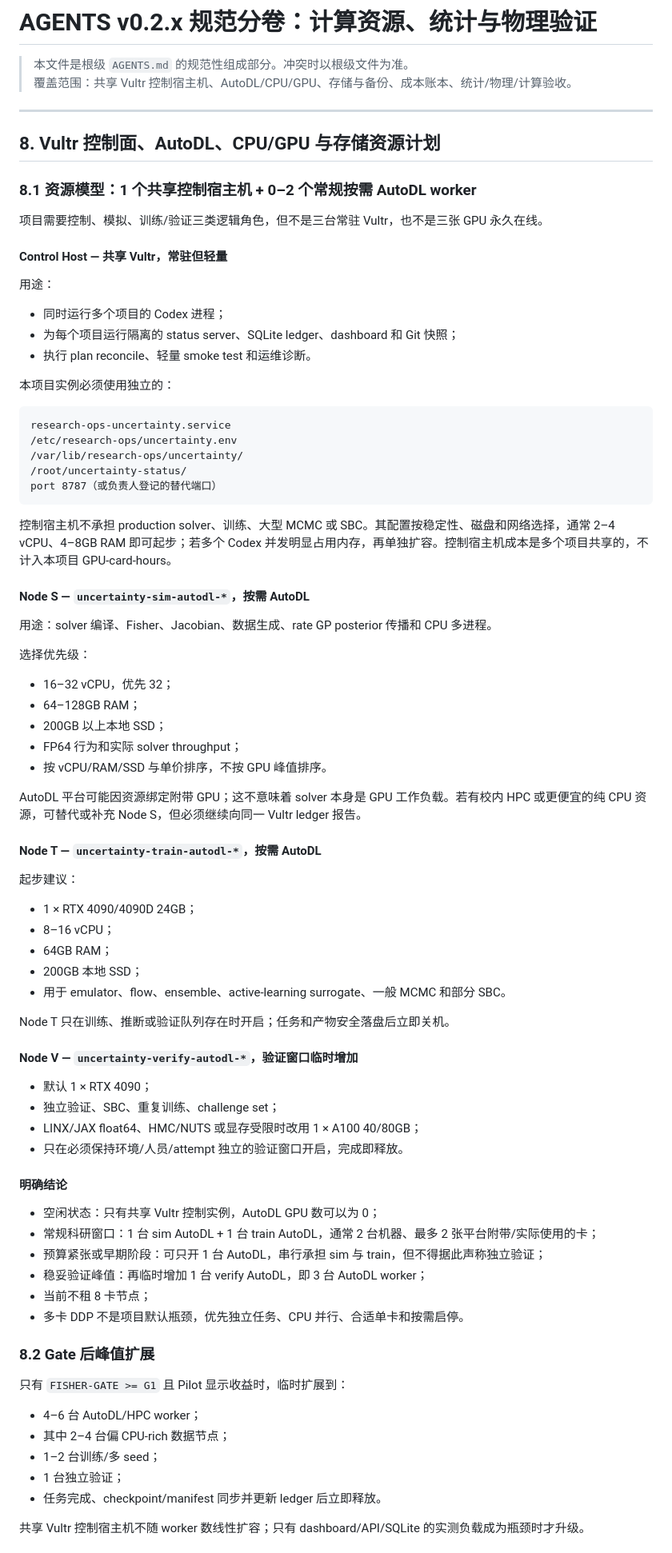
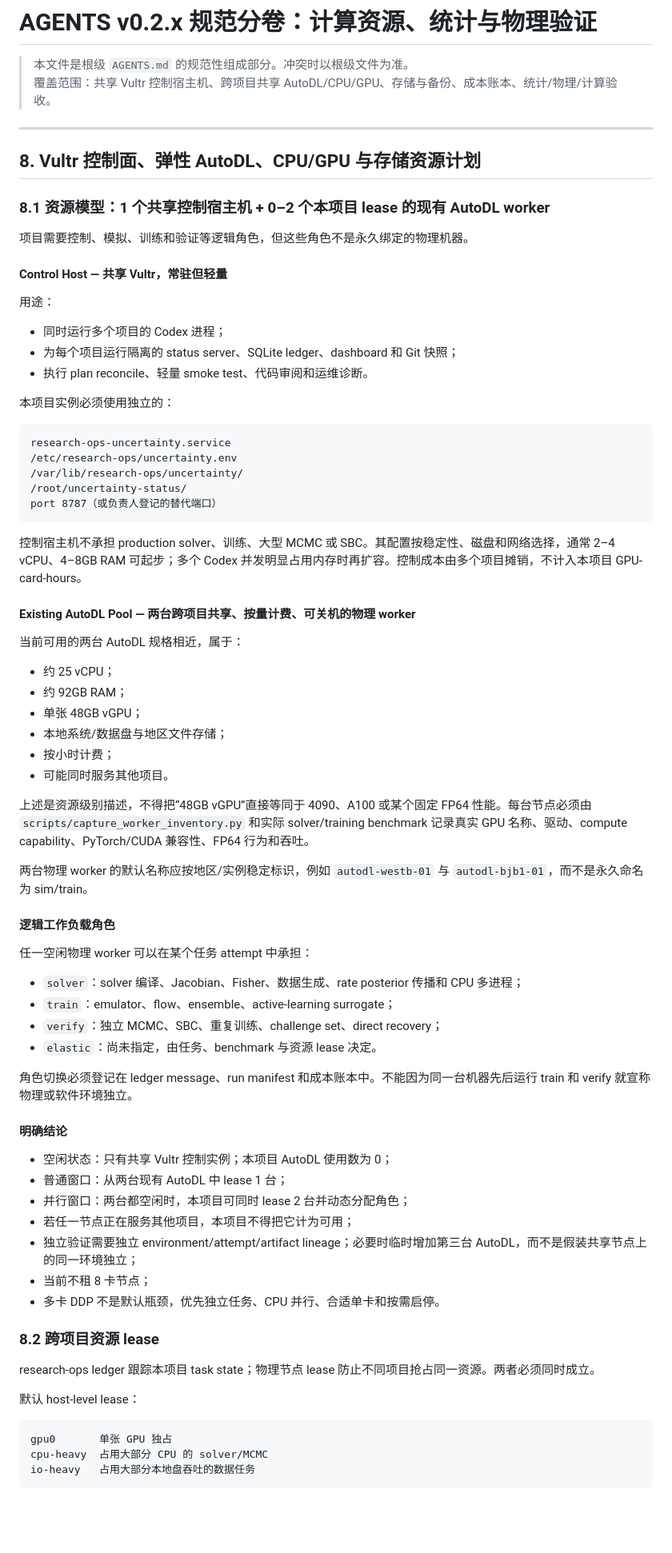
Before and after one commit to lanhung/uncertainty, a Markdown page: docs/agents/COMPUTE_VALIDATION.md, the part around one of its changes. Shown at 80% size. Rendered like a GitHub page; blank space fills up the shorter version.

Commit message:
docs: align compute contract with shared elastic AutoDL pool

````diff
--- a/docs/agents/COMPUTE_VALIDATION.md
+++ b/docs/agents/COMPUTE_VALIDATION.md
@@ -1,15 +1,15 @@
 # AGENTS v0.2.x 规范分卷：计算资源、统计与物理验证
 
 > 本文件是根级 `AGENTS.md` 的规范性组成部分。冲突时以根级文件为准。
-> 覆盖范围：共享 Vultr 控制宿主机、AutoDL/CPU/GPU、存储与备份、成本账本、统计/物理/计算验收。
+> 覆盖范围：共享 Vultr 控制宿主机、跨项目共享 AutoDL/CPU/GPU、存储与备份、成本账本、统计/物理/计算验收。
 
 ---
 
-## 8. Vultr 控制面、AutoDL、CPU/GPU 与存储资源计划
+## 8. Vultr 控制面、弹性 AutoDL、CPU/GPU 与存储资源计划
 
-### 8.1 资源模型：1 个共享控制宿主机 + 0–2 个常规按需 AutoDL worker
+### 8.1 资源模型：1 个共享控制宿主机 + 0–2 个本项目 lease 的现有 AutoDL worker
 
-项目需要控制、模拟、训练/验证三类逻辑角色，但不是三台常驻 Vultr，也不是三张 GPU 永久在线。
+项目需要控制、模拟、训练和验证等逻辑角色，但这些角色不是永久绑定的物理机器。
 
 #### Control Host — 共享 Vultr，常驻但轻量
 
@@ -17,7 +17,7 @@
 
 - 同时运行多个项目的 Codex 进程；
 - 为每个项目运行隔离的 status server、SQLite ledger、dashboard 和 Git 快照；
-- 执行 plan reconcile、轻量 smoke test 和运维诊断。
+- 执行 plan reconcile、轻量 smoke test、代码审阅和运维诊断。
 
 本项目实例必须使用独立的：
 
@@ -29,59 +29,53 @@ research-ops-uncertainty.service
 port 8787（或负责人登记的替代端口）
 ```
 
-控制宿主机不承担 production solver、训练、大型 MCMC 或 SBC。其配置按稳定性、磁盘和网络选择，通常 2–4 vCPU、4–8GB RAM 即可起步；若多个 Codex 并发明显占用内存，再单独扩容。控制宿主机成本是多个项目共享的，不计入本项目 GPU-card-hours。
+控制宿主机不承担 production solver、训练、大型 MCMC 或 SBC。其配置按稳定性、磁盘和网络选择，通常 2–4 vCPU、4–8GB RAM 可起步；多个 Codex 并发明显占用内存时再扩容。控制成本由多个项目摊销，不计入本项目 GPU-card-hours。
 
-#### Node S — `uncertainty-sim-autodl-*`，按需 AutoDL
+#### Existing AutoDL Pool — 两台跨项目共享、按量计费、可关机的物理 worker
 
-用途：solver 编译、Fisher、Jacobian、数据生成、rate GP posterior 传播和 CPU 多进程。
+当前可用的两台 AutoDL 规格相近，属于：
 
-选择优先级：
+- 约 25 vCPU；
+- 约 92GB RAM；
+- 单张 48GB vGPU；
+- 本地系统/数据盘与地区文件存储；
+- 按小时计费；
+- 可能同时服务其他项目。
 
-- 16–32 vCPU，优先 32；
-- 64–128GB RAM；
-- 200GB 以上本地 SSD；
-- FP64 行为和实际 solver throughput；
-- 按 vCPU/RAM/SSD 与单价排序，不按 GPU 峰值排序。
+上述是资源级别描述，不得把“48GB vGPU”直接等同于 4090、A100 或某个固定 FP64 性能。每台节点必须由 `scripts/capture_worker_inventory.py` 和实际 solver/training benchmark 记录真实 GPU 名称、驱动、compute capability、PyTorch/CUDA 兼容性、FP64 行为和吞吐。
 
-AutoDL 平台可能因资源绑定附带 GPU；这不意味着 solver 本身是 GPU 工作负载。若有校内 HPC 或更便宜的纯 CPU 资源，可替代或补充 Node S，但必须继续向同一 Vultr ledger 报告。
+两台物理 worker 的默认名称应按地区/实例稳定标识，例如 `autodl-westb-01` 与 `autodl-bjb1-01`，而不是永久命名为 sim/train。
 
-#### Node T — `uncertainty-train-autodl-*`，按需 AutoDL
+#### 逻辑工作负载角色
 
-起步建议：
+任一空闲物理 worker 可以在某个任务 attempt 中承担：
 
-- 1 × RTX 4090/4090D 24GB；
-- 8–16 vCPU；
-- 64GB RAM；
-- 200GB 本地 SSD；
-- 用于 emulator、flow、ensemble、active-learning surrogate、一般 MCMC 和部分 SBC。
+- `solver`：solver 编译、Jacobian、Fisher、数据生成、rate posterior 传播和 CPU 多进程；
+- `train`：emulator、flow、ensemble、active-learning surrogate；
+- `verify`：独立 MCMC、SBC、重复训练、challenge set、direct recovery；
+- `elastic`：尚未指定，由任务、benchmark 与资源 lease 决定。
 
-Node T 只在训练、推断或验证队列存在时开启；任务和产物安全落盘后立即关机。
-
-#### Node V — `uncertainty-verify-autodl-*`，验证窗口临时增加
-
-- 默认 1 × RTX 4090；
-- 独立验证、SBC、重复训练、challenge set；
-- LINX/JAX float64、HMC/NUTS 或显存受限时改用 1 × A100 40/80GB；
-- 只在必须保持环境/人员/attempt 独立的验证窗口开启，完成即释放。
+角色切换必须登记在 ledger message、run manifest 和成本账本中。不能因为同一台机器先后运行 train 和 verify 就宣称物理或软件环境独立。
 
 #### 明确结论
 
-- 空闲状态：只有共享 Vultr 控制实例，AutoDL GPU 数可以为 0；
-- 常规科研窗口：1 台 sim AutoDL + 1 台 train AutoDL，通常 2 台机器、最多 2 张平台附带/实际使用的卡；
-- 预算紧张或早期阶段：可只开 1 台 AutoDL，串行承担 sim 与 train，但不得据此声称独立验证；
-- 稳妥验证峰值：再临时增加 1 台 verify AutoDL，即 3 台 AutoDL worker；
+- 空闲状态：只有共享 Vultr 控制实例；本项目 AutoDL 使用数为 0；
+- 普通窗口：从两台现有 AutoDL 中 lease 1 台；
+- 并行窗口：两台都空闲时，本项目可同时 lease 2 台并动态分配角色；
+- 若任一节点正在服务其他项目，本项目不得把它计为可用；
+- 独立验证需要独立 environment/attempt/artifact lineage；必要时临时增加第三台 AutoDL，而不是假装共享节点上的同一环境独立；
 - 当前不租 8 卡节点；
-- 多卡 DDP 不是项目默认瓶颈，优先独立任务、CPU 并行、合适单卡和按需启停。
+- 多卡 DDP 不是默认瓶颈，优先独立任务、CPU 并行、合适单卡和按需启停。
 
-### 8.2 Gate 后峰值扩展
+### 8.2 跨项目资源 lease
 
-只有 `FISHER-GATE >= G1` 且 Pilot 显示收益时，临时扩展到：
+research-ops ledger 跟踪本项目 task state；物理节点 lease 防止不同项目抢占同一资源。两者必须同时成立。
 
-- 4–6 台 AutoDL/HPC worker；
-- 其中 2–4 台偏 CPU-rich 数据节点；
-- 1–2 台训练/多 seed；
-- 1 台独立验证；
-- 任务完成、checkpoint/manifest 同步并更新 ledger 后立即释放。
+默认 host-level lease：
 
-共享 Vultr 控制宿主机不随 worker 数线性扩容；只有 dashboard/API/SQLite 的实测负载成为瓶颈时才升级。
+```text
+gpu0       单张 GPU 独占
+cpu-heavy  占用大部分 CPU 的 solver/MCMC
+io-heavy   占用大部分本地盘吞吐的数据任务
+```
 
````
Also changed, not shown: other parts of docs/agents/COMPUTE_VALIDATION.md (+79 -37 lines).
